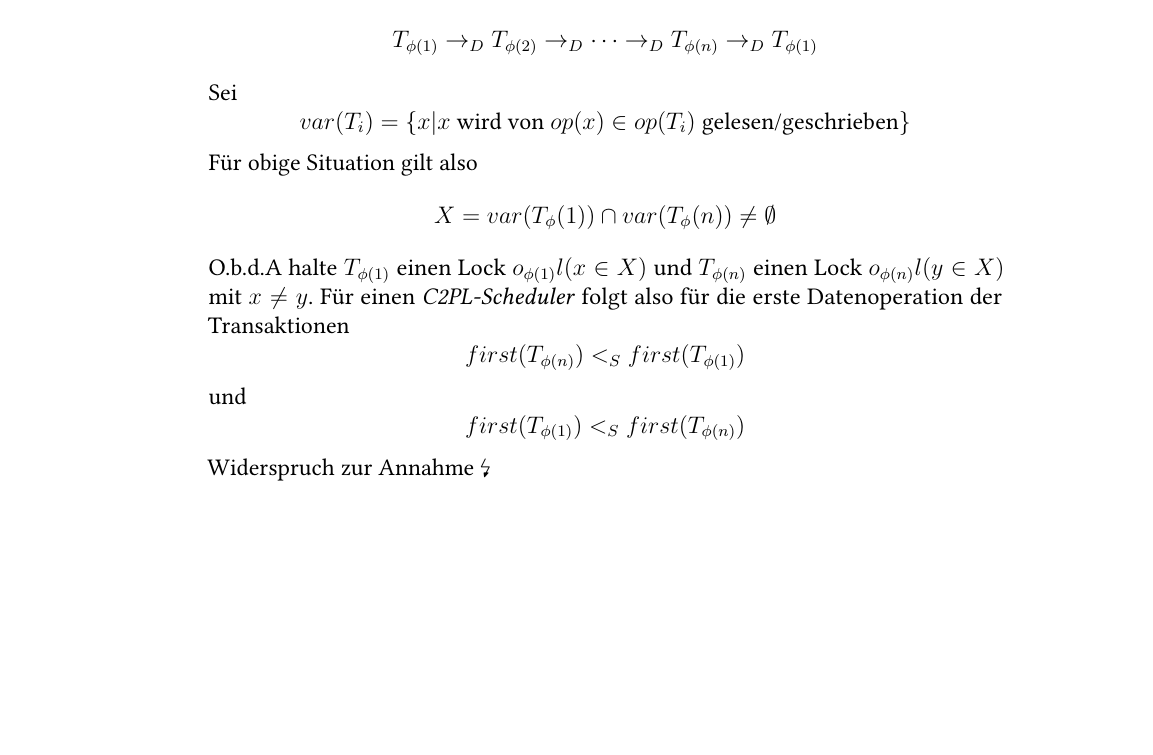
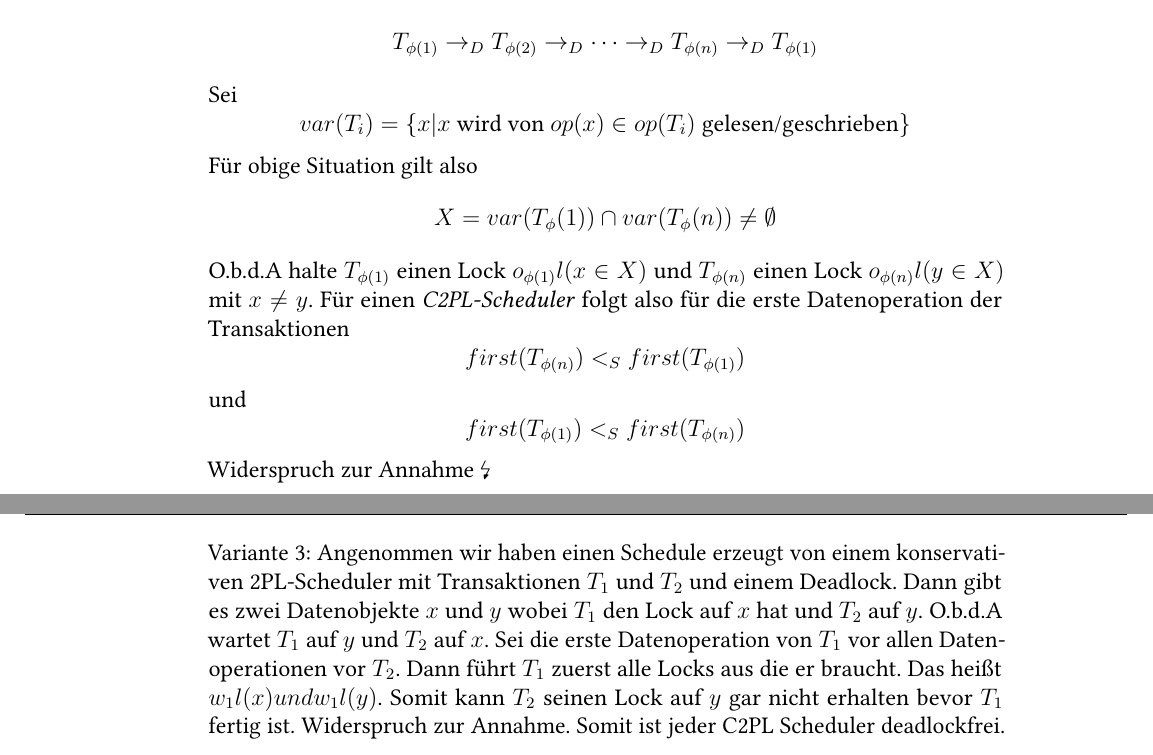
Before and after one commit to Occams/WS11-12, a LaTeX problem sheet (Transaktionssysteme/Uebung/uebung04/blatt04.tex): part of page 2 of 2 before the commit and two parts of pages 2 and 3 of 3 after it, the two joined at a grey line, cut so that both start at the same text, the shorter picture padded with empty space. Compiled offline with pdfLaTeX; the source files are stored in an older character set and shown here as Unicode.

Commit message:
Alternativbeweis 3

```diff
--- a/Transaktionssysteme/Uebung/uebung04/blatt04.tex
+++ b/Transaktionssysteme/Uebung/uebung04/blatt04.tex
@@ -239,6 +239,10 @@ Gegeben sei der Schedule $S := w_1(x) r_2(y) w_2(x) w_1(y) c_1 c_2$
 			$$first(T_{\phi(1)}) <_S first(T_{\phi(n)})$$
 			Widerspruch zur Annahme \lightning
 
+			Variante 3:
+			Angenommen wir haben einen Schedule erzeugt von einem konservativen 2PL-Scheduler mit Transaktionen $T_1$ und $T_2$ und einem Deadlock. Dann gibt es zwei Datenobjekte $x$ und $y$ wobei $T_1$ den Lock auf $x$ hat und $T_2$
+			auf $y$. O.b.d.A wartet $T_1$ auf $y$ und $T_2$ auf $x$. Sei die erste Datenoperation von $T_1$ vor allen Datenoperationen vor $T_2$.
+			Dann führt $T_1$ zuerst alle Locks aus die er braucht. Das heißt $w_1l(x) und w_1l(y)$. Somit kann $T_2$ seinen Lock auf $y$ gar nicht erhalten bevor $T_1$ fertig ist. Widerspruch zur Annahme. Somit ist jeder C2PL Scheduler deadlockfrei.
 	\end{enumerate}
 
 \end{document}
```
